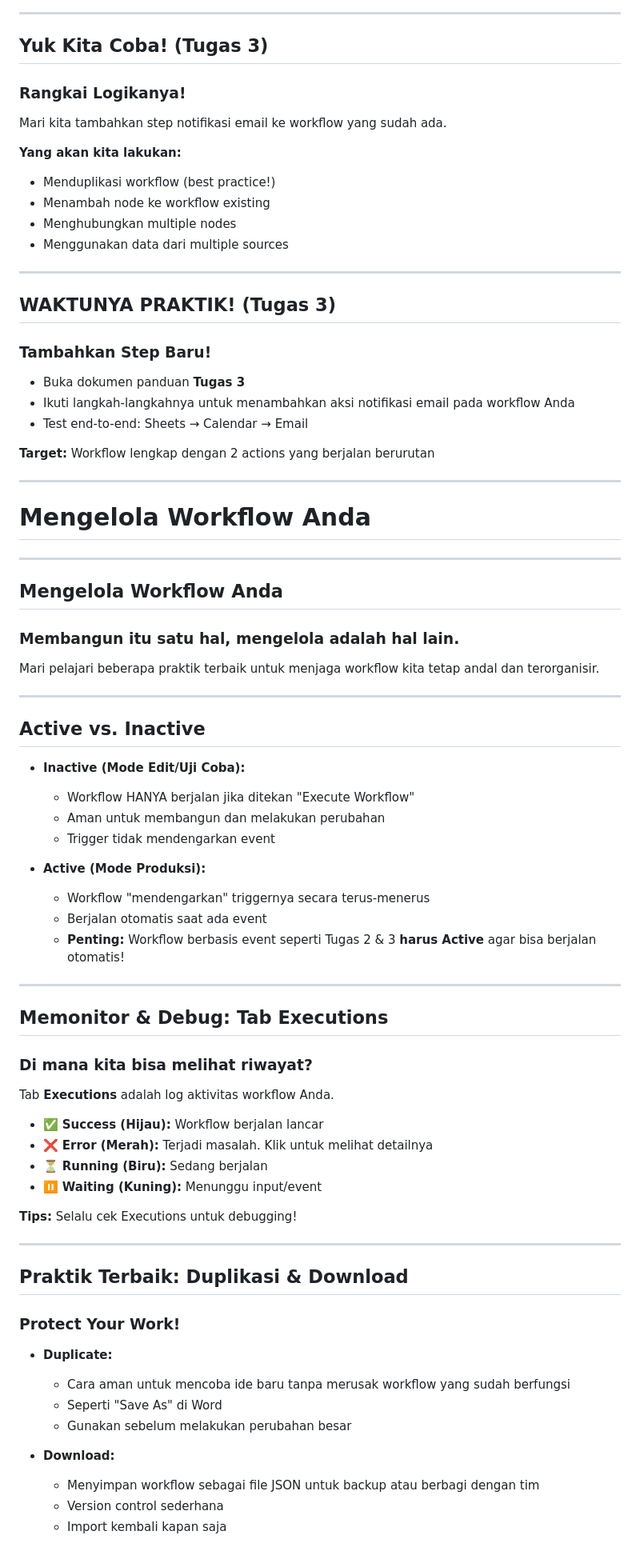
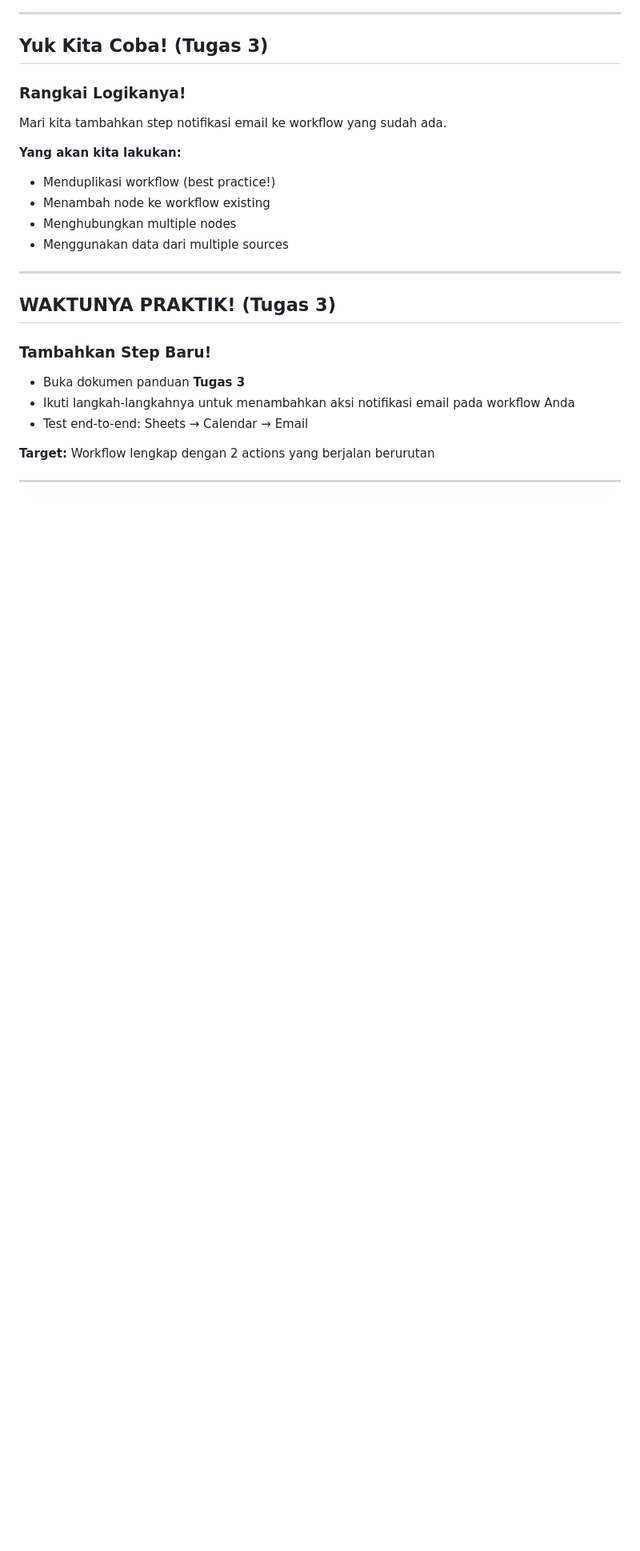
Before and after one commit to imam/n8n-workshop, a Markdown page: day-1/slides.md, the part around the change printed below. Shown: that part at 80% size. GitHub-like rendering; blank space fills up the shorter version.

```diff
--- a/day-1/slides.md
+++ b/day-1/slides.md
@@ -243,60 +337,3 @@ Mari kita tambahkan step notifikasi email ke workflow yang sudah ada.
 
 ---
 
-<!-- SECTION 5: Manajemen Workflow -->
-
-# Mengelola Workflow Anda
-
----
-
-## Mengelola Workflow Anda
-
-### Membangun itu satu hal, mengelola adalah hal lain.
-
-Mari pelajari beberapa praktik terbaik untuk menjaga workflow kita tetap andal dan terorganisir.
-
----
-
-## Active vs. Inactive
-
-- **Inactive (Mode Edit/Uji Coba):**
-  - Workflow HANYA berjalan jika ditekan "Execute Workflow"
-  - Aman untuk membangun dan melakukan perubahan
-  - Trigger tidak mendengarkan event
-
-- **Active (Mode Produksi):**
-  - Workflow "mendengarkan" triggernya secara terus-menerus
-  - Berjalan otomatis saat ada event
-  - **Penting:** Workflow berbasis event seperti Tugas 2 & 3 **harus Active** agar bisa berjalan otomatis!
-
----
-
-## Memonitor & Debug: Tab Executions
-
-### Di mana kita bisa melihat riwayat?
-
-Tab **Executions** adalah log aktivitas workflow Anda.
-
-- ✅ **Success (Hijau):** Workflow berjalan lancar
-- ❌ **Error (Merah):** Terjadi masalah. Klik untuk melihat detailnya
-- ⏳ **Running (Biru):** Sedang berjalan
-- ⏸️ **Waiting (Kuning):** Menunggu input/event
-
-**Tips:** Selalu cek Executions untuk debugging!
-
----
-
-## Praktik Terbaik: Duplikasi & Download
-
-### Protect Your Work!
-
-- **Duplicate:**
-  - Cara aman untuk mencoba ide baru tanpa merusak workflow yang sudah berfungsi
-  - Seperti "Save As" di Word
-  - Gunakan sebelum melakukan perubahan besar
-
-- **Download:**
-  - Menyimpan workflow sebagai file JSON untuk backup atau berbagi dengan tim
-  - Version control sederhana
-  - Import kembali kapan saja
-
```
Also changed, not shown: other parts of day-1/slides.md (+129 -57 lines).
